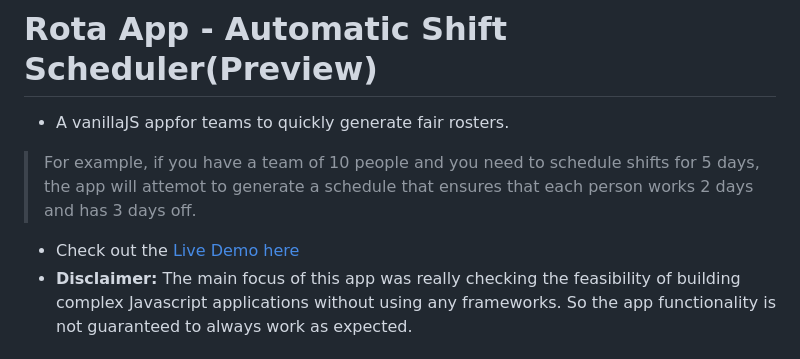
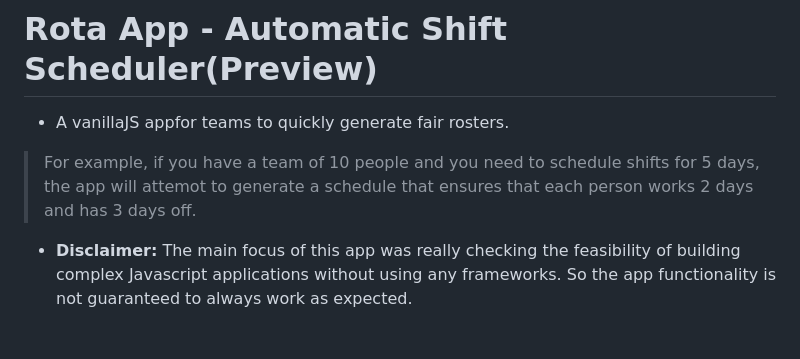
Before and after one commit to ndamulelonemakh/rota-app, a Markdown page: READMe.md, the part around the change. GitHub-like rendering.

```diff
--- a/READMe.md
+++ b/READMe.md
@@ -4,7 +4,6 @@
 
 > For example, if you have a team of 10 people and you need to schedule shifts for 5 days, the app will attemot to  generate a schedule that ensures that each person works 2 days and has 3 days off.
 
-* Check out the [Live Demo here]()
 * **Disclaimer:** The main focus of this app was really checking the feasibility of building complex Javascript applications without using any frameworks. So the app functionality is not guaranteed to always work as expected.
 
 
```
